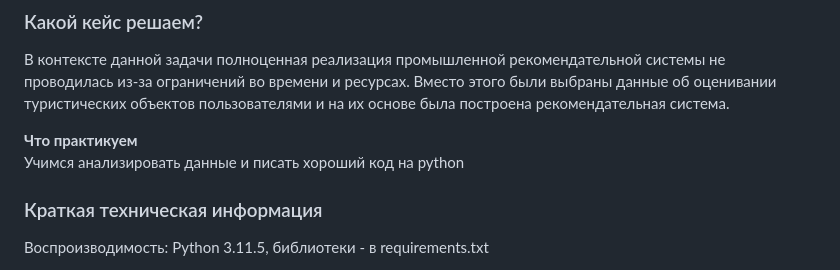
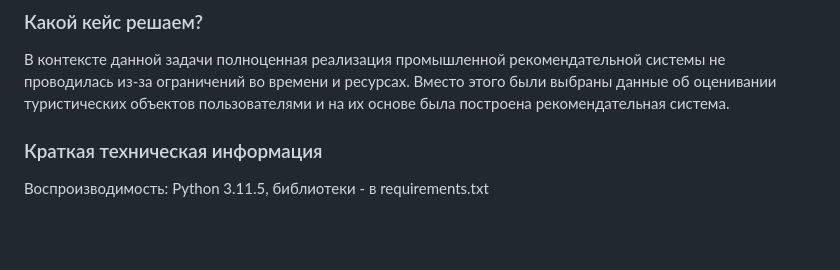
Before and after one commit to Kontrosha/urban_umbra, a Markdown page: recommender/back/README.md, the part around the change. Rendered like a GitHub page; blank space fills up the shorter version.

```diff
--- a/recommender/back/README.md
+++ b/recommender/back/README.md
@@ -16,9 +16,6 @@
 
 ### Какой кейс решаем?
 В контексте данной задачи полноценная реализация промышленной рекомендательной системы не проводилась из-за ограничений во времени и ресурсах. Вместо этого были выбраны данные об оценивании туристических объектов пользователями и на их основе была построена рекомендательная система.
-
-**Что практикуем**
-Учимся анализировать данные и писать хороший код на python
 
 ### Краткая техническая информация
 
```
Also changed, not shown: recommender/README.md (added, +25 -0 lines).
